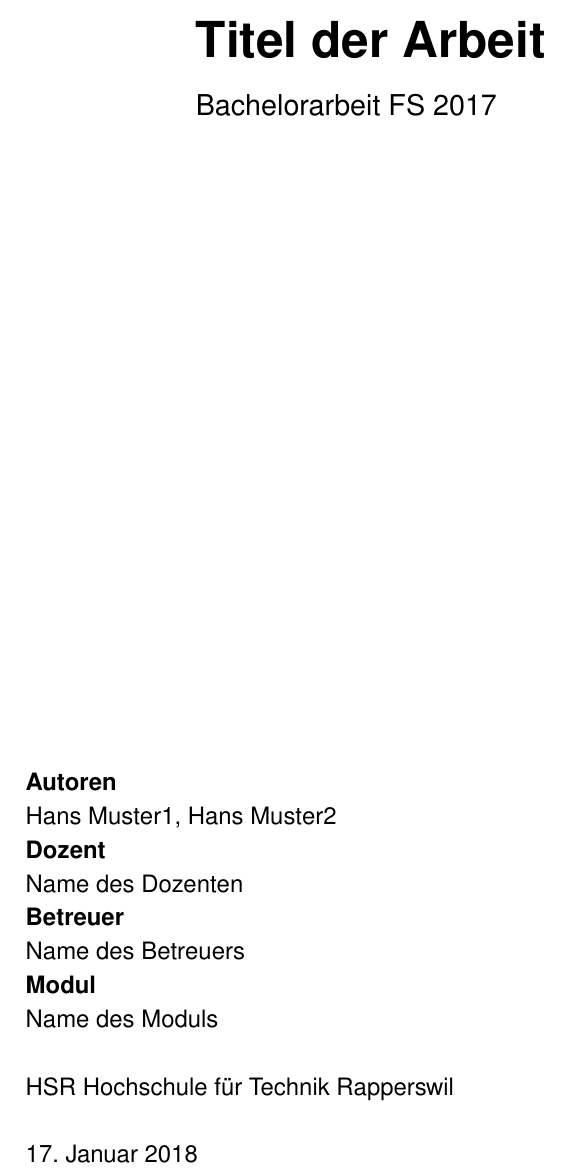
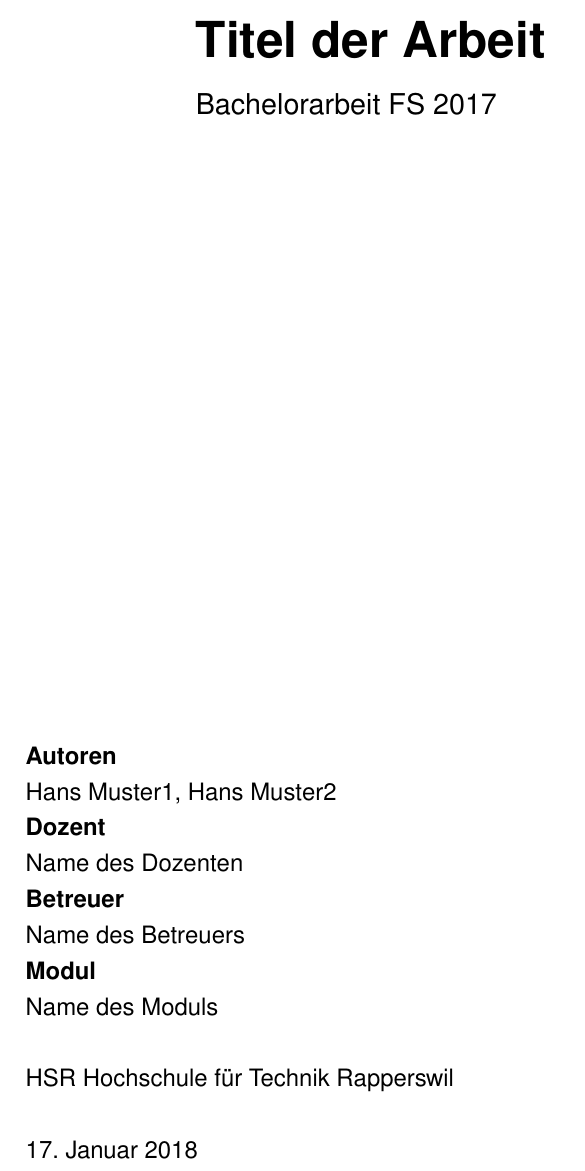
Before and after one commit to HSR-Stud/VorlageSABA, a LaTeX document (BA.tex, which reads header/header.tex): part of page 1 of 20, cut so that both start at the same text. Compiled offline with pdfLaTeX.

Commit message:
package update

```diff
--- a/header/header.tex
+++ b/header/header.tex
@@ -43,7 +43,7 @@
 \usepackage[section]{placeins}  % Float-Barrier for Section
 \usepackage{rotating} 			% Rotation tools, including rotated fullpage floats
 \usepackage[onehalfspacing]{setspace}
-%\usepackage{scrhack}        	% Fixes koma-script incompatibilities
+\usepackage{scrhack}        	% Fixes koma-script incompatibilities
 \usepackage{subcaption}
 \usepackage{tabularx}
 \usepackage{textcomp} 			% Wird für Copyright-Symbol,Währungen, Musikalische-Symbole benötigt
```
Also changed, not shown: 1 other file.
